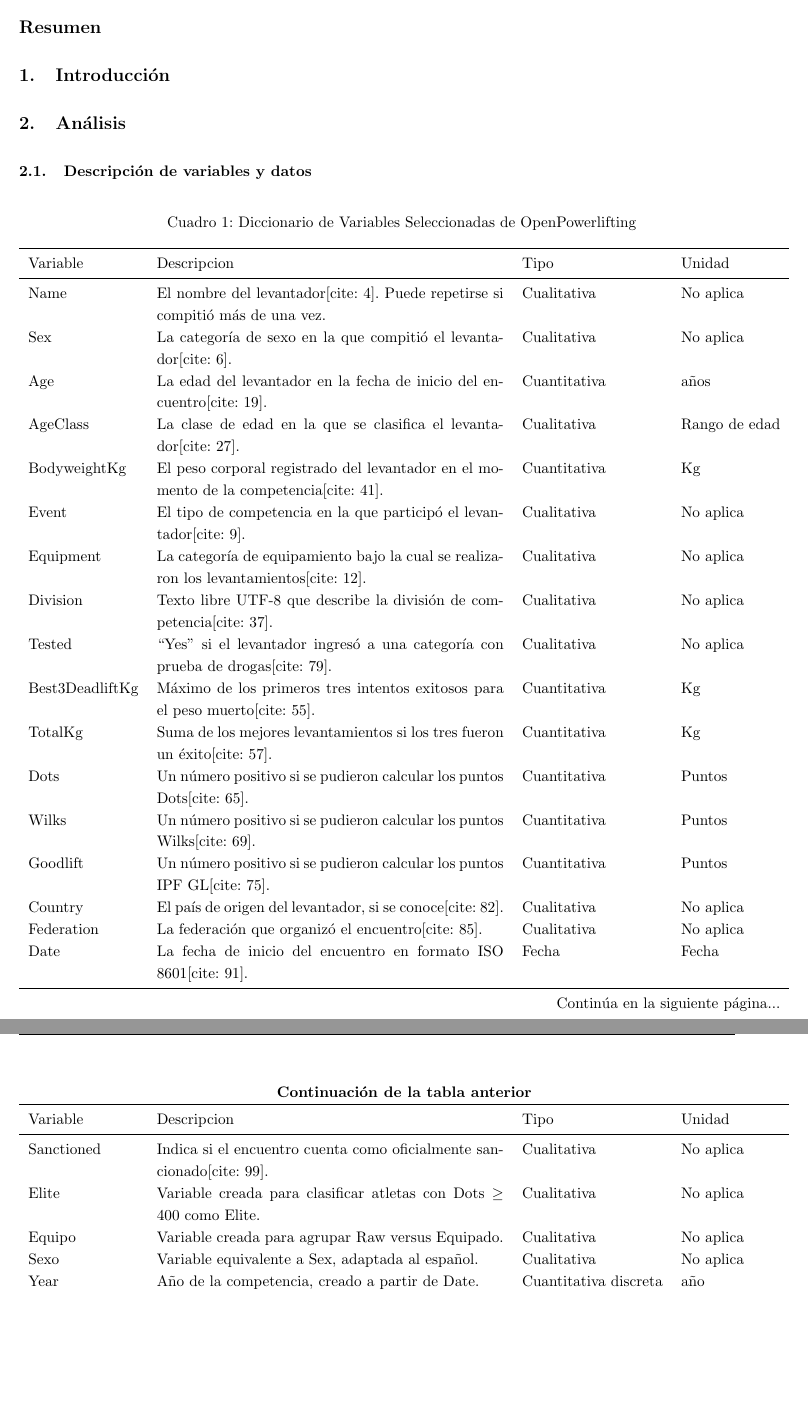
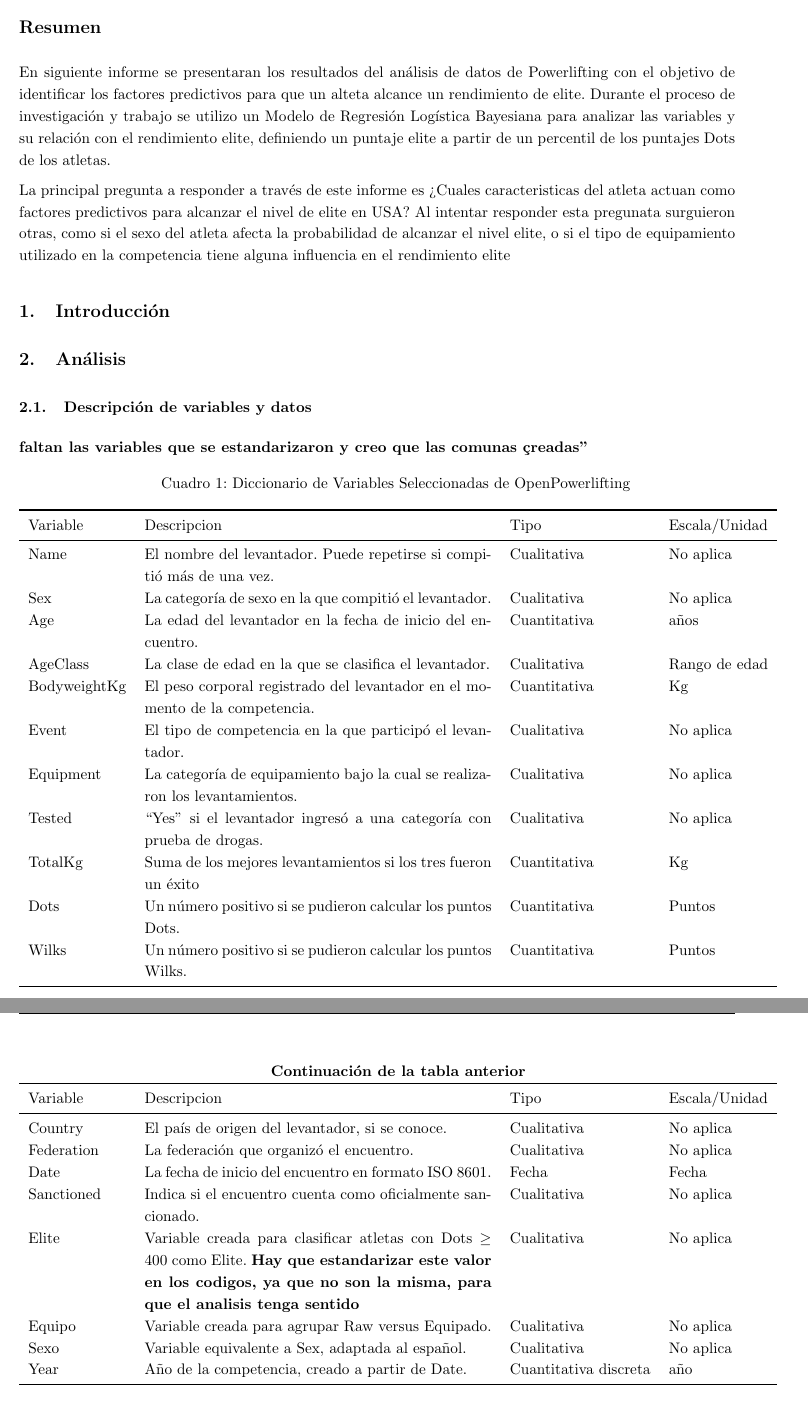
Before and after one commit to tperezv2004/proyecto_final_bayes, a LaTeX document (PDFs/Informe_Final/parte1.tex): two parts of pages 2 and 3 of 3, joined at a grey line, cut so that both start at the same text, the shorter picture padded with empty space. Compiled offline with pdfLaTeX.

Commit message:
avance del informe y otros

```diff
--- a/PDFs/Informe_Final/parte1.tex
+++ b/PDFs/Informe_Final/parte1.tex
@@ -44,57 +44,61 @@
 \end{titlepage}
 
 \section*{Resumen}
-% Aquí va un resumen de aprox. 250 palabras con: contexto, objetivos, método, resultados y conclusiones.
+En siguiente informe se presentaran los resultados del análisis de datos de Powerlifting con el objetivo de identificar los factores predictivos para que un
+alteta alcance un rendimiento de elite. Durante el proceso de investigación y trabajo se utilizo un Modelo de Regresión Logística Bayesiana para analizar las
+variables y su relación con el rendimiento elite, definiendo un puntaje elite a partir de un percentil de los puntajes Dots de los atletas.
 
+La principal pregunta a responder a través de este informe es ¿Cuales caracteristicas del atleta actuan como factores predictivos para alcanzar el nivel de elite en USA?
+Al intentar responder esta pregunata surguieron otras, como si el sexo del atleta afecta la probabilidad de alcanzar el nivel elite, o si el tipo de equipamiento utilizado
+en la competencia tiene alguna influencia en el rendimiento elite
 \section{Introducción}
-% Contextualiza el trabajo, plantea objetivos y presenta brevemente el método.
+% hay que expliacar que es el powerlifting, que es el rendimiento elite, y por que es importante estudiar los factores predictivos del rendimiento elite en este deporte.
 
 \section{Análisis}
 
 \subsection{Descripción de variables y datos}
-% Describe resultados con tablas/figuras, errores y observaciones preliminares.
+% Hay que expliacr pq la desicion de X puntaje para elite, que se estandarizaron algunas columans
+% que se eliminaron otras y que se crearon otras a partir de las originales, como el año de la competencia a partir de la fecha, etc.
 
-
+\textbf{faltan las variables que se estandarizaron y creo que las comunas "creadas"}
 \begin{longtable}{lp{8cm}ll}
 \caption{Diccionario de Variables Seleccionadas de OpenPowerlifting}
 \label{tab:variables_opl_filtradas} \\
 \toprule
-Variable & Descripcion & Tipo & Unidad \\
+Variable & Descripcion & Tipo & Escala/Unidad \\
 \midrule
 \endfirsthead
 
 \multicolumn{4}{c}{{\bfseries Continuación de la tabla anterior}} \\
 \toprule
-Variable & Descripcion & Tipo & Unidad \\
+Variable & Descripcion & Tipo & Escala/Unidad \\
 \midrule
 \endhead
 
 \midrule
-\multicolumn{4}{r}{{Continúa en la siguiente página...}} \\
+\multicolumn{4}{r}{{}} \\
 \endfoot
 
 \bottomrule
 \endlastfoot
 
-Name & El nombre del levantador[cite: 4]. Puede repetirse si compitió más de una vez. & Cualitativa & No aplica \\
-Sex & La categoría de sexo en la que compitió el levantador[cite: 6]. & Cualitativa & No aplica \\
-Age & La edad del levantador en la fecha de inicio del encuentro[cite: 19]. & Cuantitativa & años \\
-AgeClass & La clase de edad en la que se clasifica el levantador[cite: 27]. & Cualitativa & Rango de edad \\
-BodyweightKg & El peso corporal registrado del levantador en el momento de la competencia[cite: 41]. & Cuantitativa & Kg \\
-Event & El tipo de competencia en la que participó el levantador[cite: 9]. & Cualitativa & No aplica \\
-Equipment & La categoría de equipamiento bajo la cual se realizaron los levantamientos[cite: 12]. & Cualitativa & No aplica \\
-Division & Texto libre UTF-8 que describe la división de competencia[cite: 37]. & Cualitativa & No aplica \\
-Tested & ``Yes'' si el levantador ingresó a una categoría con prueba de drogas[cite: 79]. & Cualitativa & No aplica \\
-Best3DeadliftKg & Máximo de los primeros tres intentos exitosos para el peso muerto[cite: 55]. & Cuantitativa & Kg \\
-TotalKg & Suma de los mejores levantamientos si los tres fueron un éxito[cite: 57]. & Cuantitativa & Kg \\
-Dots & Un número positivo si se pudieron calcular los puntos Dots[cite: 65]. & Cuantitativa & Puntos \\
-Wilks & Un número positivo si se pudieron calcular los puntos Wilks[cite: 69]. & Cuantitativa & Puntos \\
-Goodlift & Un número positivo si se pudieron calcular los puntos IPF GL[cite: 75]. & Cuantitativa & Puntos \\
-Country & El país de origen del levantador, si se conoce[cite: 82]. & Cualitativa & No aplica \\
-Federation & La federación que organizó el encuentro[cite: 85]. & Cualitativa & No aplica \\
-Date & La fecha de inicio del encuentro en formato ISO 8601[cite: 91]. & Fecha & Fecha \\
-Sanctioned & Indica si el encuentro cuenta como oficialmente sancionado[cite: 99]. & Cualitativa & No aplica \\
-Elite & Variable creada para clasificar atletas con Dots $\geq$ 400 como Elite. & Cualitativa & No aplica \\
+Name & El nombre del levantador. Puede repetirse si compitió más de una vez. & Cualitativa & No aplica \\
+Sex & La categoría de sexo en la que compitió el levantador. & Cualitativa & No aplica \\
+Age & La edad del levantador en la fecha de inicio del encuentro. & Cuantitativa & años \\
+AgeClass & La clase de edad en la que se clasifica el levantador. & Cualitativa & Rango de edad \\
+BodyweightKg & El peso corporal registrado del levantador en el momento de la competencia. & Cuantitativa & Kg \\
+Event & El tipo de competencia en la que participó el levantador. & Cualitativa & No aplica \\
+Equipment & La categoría de equipamiento bajo la cual se realizaron los levantamientos. & Cualitativa & No aplica \\
+Tested & ``Yes'' si el levantador ingresó a una categoría con prueba de drogas. & Cualitativa & No aplica \\
+TotalKg & Suma de los mejores levantamientos si los tres fueron un éxito & Cuantitativa & Kg \\
+Dots & Un número positivo si se pudieron calcular los puntos Dots. & Cuantitativa & Puntos \\
+Wilks & Un número positivo si se pudieron calcular los puntos Wilks. & Cuantitativa & Puntos \\
+Country & El país de origen del levantador, si se conoce. & Cualitativa & No aplica \\
+Federation & La federación que organizó el encuentro. & Cualitativa & No aplica \\
+Date & La fecha de inicio del encuentro en formato ISO 8601. & Fecha & Fecha \\
+Sanctioned & Indica si el encuentro cuenta como oficialmente sancionado. & Cualitativa & No aplica \\
+Elite & Variable creada para clasificar atletas con Dots $\geq$ 400 como Elite. \textbf{Hay que estandarizar este
+valor en los codigos, ya que no son la misma, para que el analisis tenga sentido} & Cualitativa & No aplica \\
 Equipo & Variable creada para agrupar Raw versus Equipado. & Cualitativa & No aplica \\
 Sexo & Variable equivalente a Sex, adaptada al español. & Cualitativa & No aplica \\
 Year & Año de la competencia, creado a partir de Date. & Cuantitativa discreta & año \\
```
Also changed, not shown: Codigo/avance_sin_separacion_sex.R (+7 -0 lines), Codigo/avanve_tomi.R (+8 -0 lines), PDFs/Informe_Final/parte1.pdf, PDFs/Informe_Final/parte1.tex (3 more changed lines).
